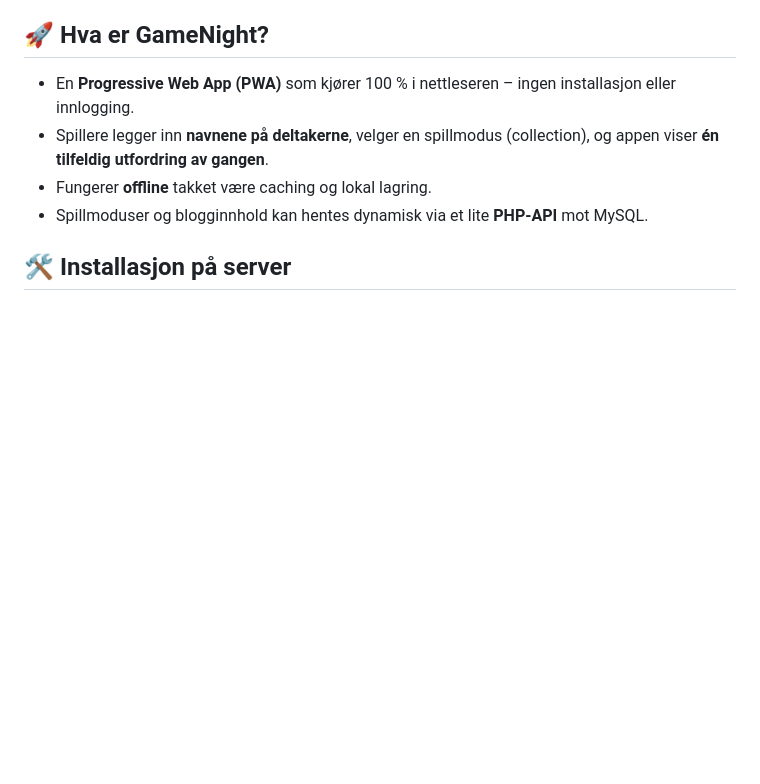
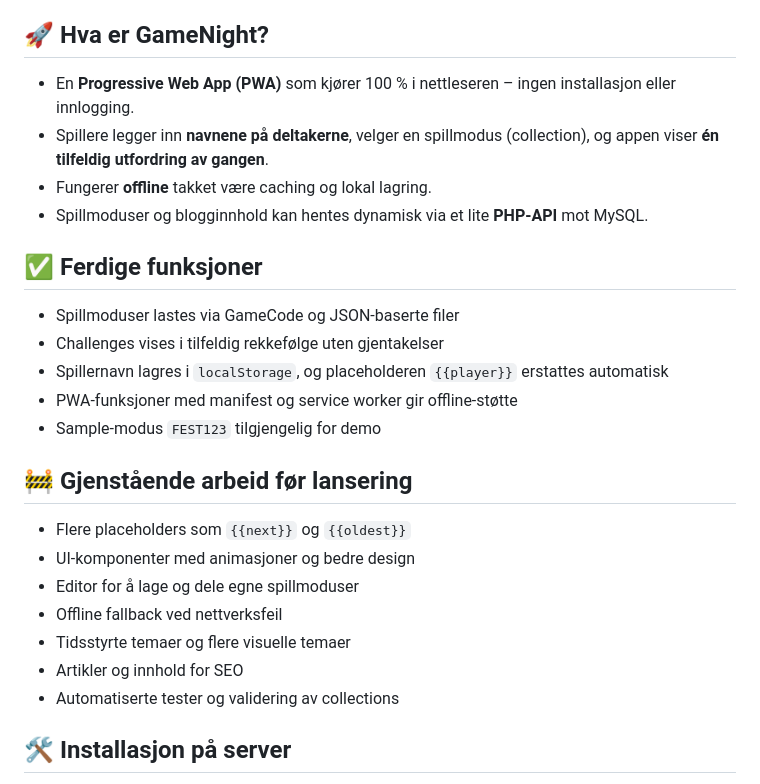
Before and after one commit to LegendMotion/GameNight, a Markdown page: README.md, the part around the change. Rendered like a GitHub page; blank space fills up the shorter version.

Commit message:
docs: update README with status

```diff
--- a/README.md
+++ b/README.md
@@ -10,6 +10,22 @@ Velkommen til **GameNight** – en rask, offline-kapabel og sosialt engasjerende
 - Spillere legger inn **navnene på deltakerne**, velger en spillmodus (collection), og appen viser **én tilfeldig utfordring av gangen**.
 - Fungerer **offline** takket være caching og lokal lagring.
 - Spillmoduser og blogginnhold kan hentes dynamisk via et lite **PHP-API** mot MySQL.
+
+## ✅ Ferdige funksjoner
+- Spillmoduser lastes via GameCode og JSON-baserte filer
+- Challenges vises i tilfeldig rekkefølge uten gjentakelser
+- Spillernavn lagres i `localStorage`, og placeholderen `{{player}}` erstattes automatisk
+- PWA-funksjoner med manifest og service worker gir offline-støtte
+- Sample-modus `FEST123` tilgjengelig for demo
+
+## 🚧 Gjenstående arbeid før lansering
+- Flere placeholders som `{{next}}` og `{{oldest}}`
+- UI-komponenter med animasjoner og bedre design
+- Editor for å lage og dele egne spillmoduser
+- Offline fallback ved nettverksfeil
+- Tidsstyrte temaer og flere visuelle temaer
+- Artikler og innhold for SEO
+- Automatiserte tester og validering av collections
 
 ## 🛠️ Installasjon på server
 
```
